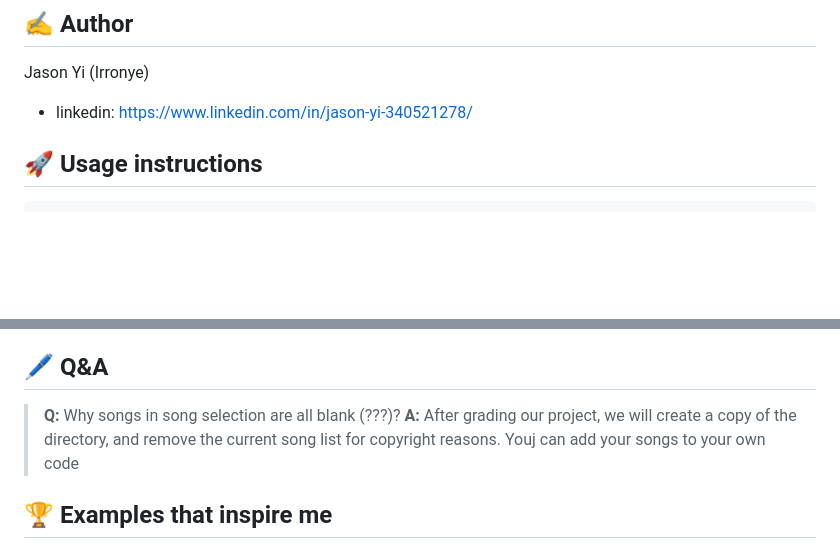
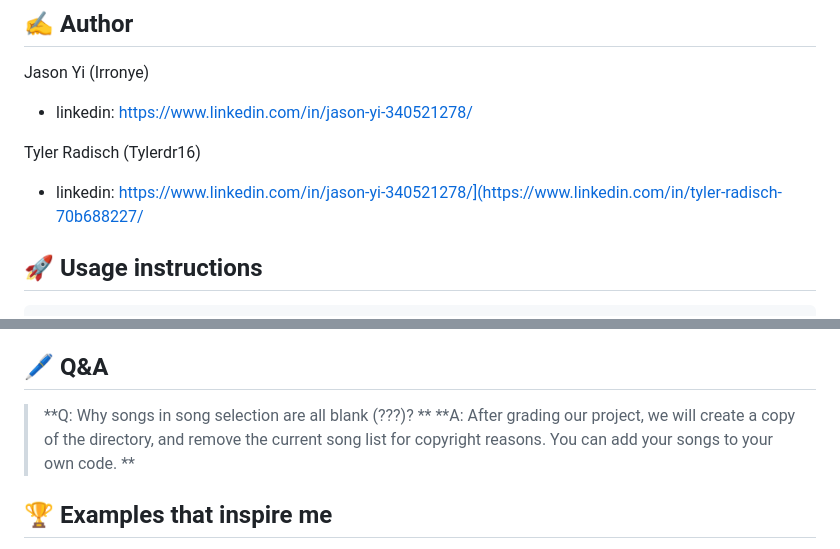
Before and after one commit to habibazaraei/karabang-seniorproject, a Markdown page: README.md, 2 parts joined by grey strips. GitHub-like rendering; blank space fills up the shorter version.

```diff
--- a/README.md
+++ b/README.md
@@ -18,6 +18,9 @@ Karabang is a web-based karaoke application designed to provide an interactive s
 
 Jason Yi (Irronye)
 - linkedin: https://www.linkedin.com/in/jason-yi-340521278/
+
+Tyler Radisch (Tylerdr16)
+- linkedin: https://www.linkedin.com/in/jason-yi-340521278/](https://www.linkedin.com/in/tyler-radisch-70b688227/
 
 ## 🚀 Usage instructions
 
@@ -51,8 +54,8 @@ Additionally, you want to be sure to specify any minimum requirements to run the
 
 ## 🖊️ Q&A
 
-> **Q:** Why songs in song selection are all blank (???)?
-> **A:** After grading our project, we will create a copy of the directory, and remove the current song list for copyright reasons. Youj can add your songs to your own code
+> **Q: Why songs in song selection are all blank (???)? **
+> **A: After grading our project, we will create a copy of the directory, and remove the current song list for copyright reasons. You can add your songs to your own code. **
 ## 🏆 Examples that inspire me
 
 These are a few projects that I think have very effective READMEs. You look at the README and you can quickly gain what you need to answer the few questions I posed earlier.
```
